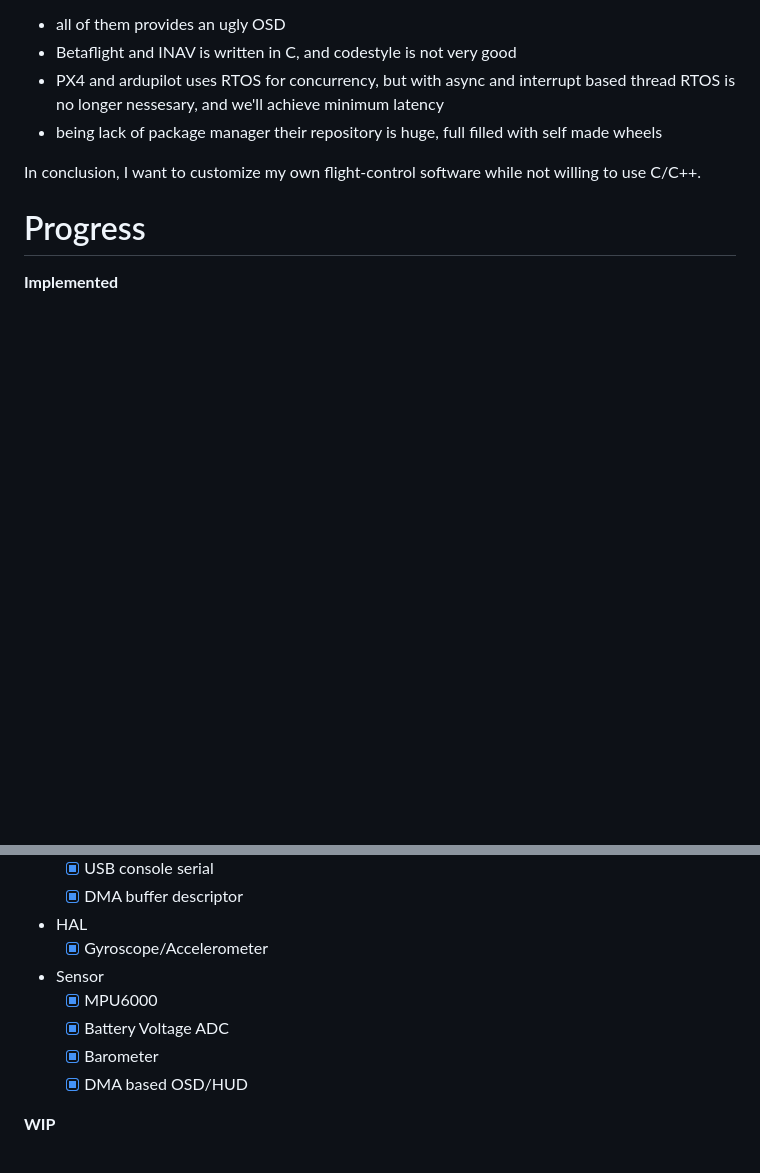
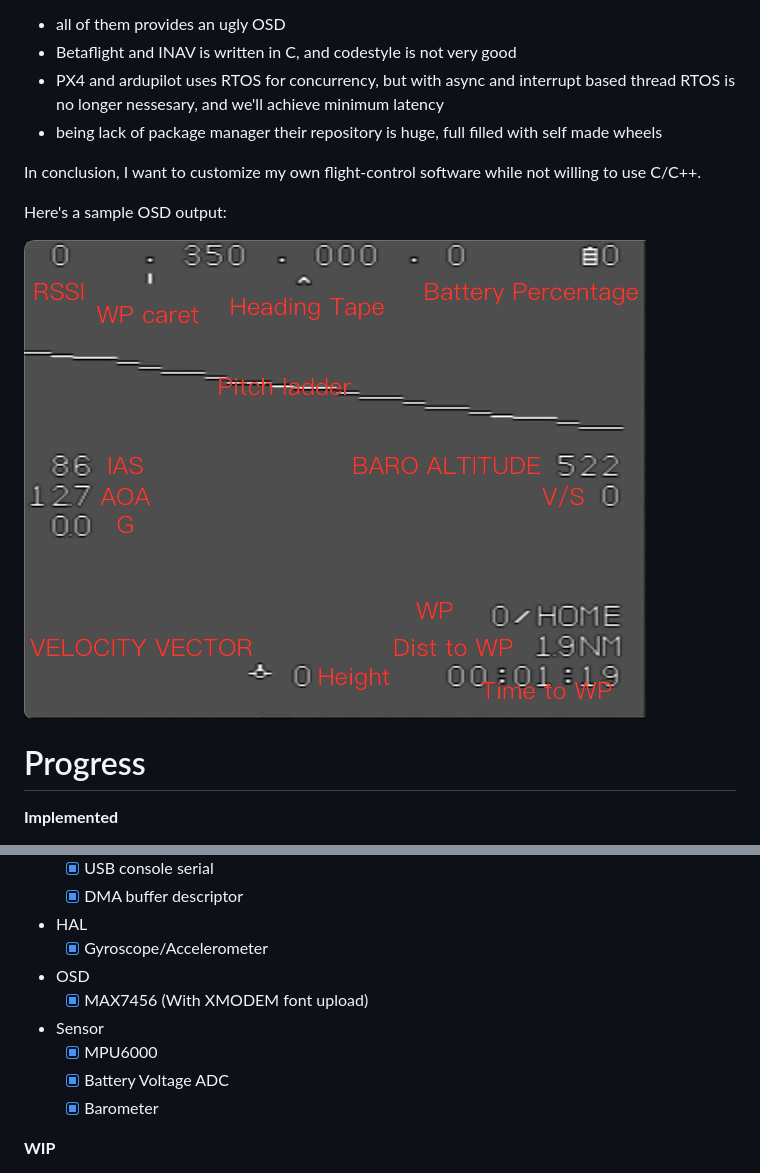
Before and after one commit to qiuchengxuan/pro-flight, a Markdown page: README.md, 2 parts joined by grey strips. GitHub-like rendering; pictures changed too: docs/OSD.png (added); blank space fills up the shorter version.

```diff
--- a/README.md
+++ b/README.md
@@ -19,6 +19,10 @@ is a bit of outdated, and besides:
 In conclusion, I want to customize my own flight-control software while not willing to
 use C/C++.
 
+Here's a sample OSD output:
+
+![OSD](docs/OSD.png)
+
 Progress
 ========
 
@@ -36,11 +40,12 @@ Progress
   - [x] DMA buffer descriptor
 * HAL
   - [x] Gyroscope/Accelerometer
+* OSD
+  - [x] MAX7456 (With XMODEM font upload)
 * Sensor
   - [x] MPU6000
   - [x] Battery Voltage ADC
   - [x] Barometer
-  - [x] DMA based OSD/HUD
 
 **WIP**
   - [ ] SBUS Receiver
```
Also changed, not shown: 13 other files.
